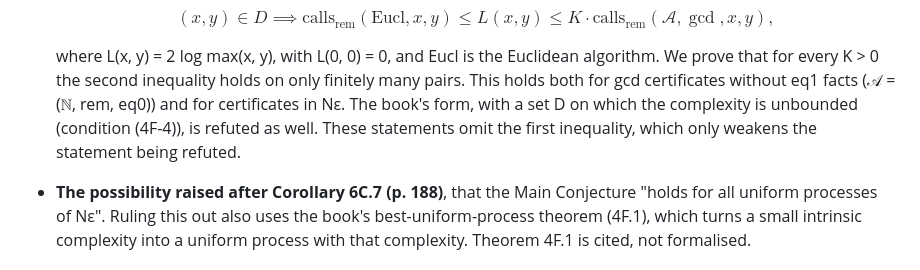
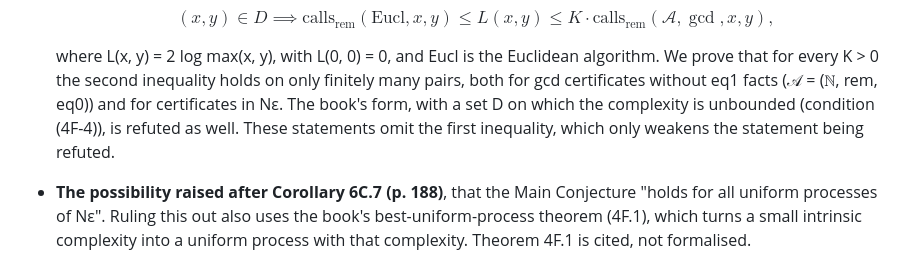
Before and after one commit to jasondavies/euclid-uniform-processes, a Markdown page: README.md, the part around the change. Rendered like a GitHub page.

Commit message:
README: reflow the (4F-5) bullet

```diff
--- a/README.md
+++ b/README.md
@@ -99,11 +99,10 @@ optimal among its peers:
 
   where L(x, y) = 2 log max(x, y), with L(0, 0) = 0, and Eucl is the Euclidean
   algorithm. We prove that for every K > 0 the second inequality holds on only finitely
-  many pairs. This holds both
-  for gcd certificates without eq1 facts (𝒜 = (ℕ, rem, eq0)) and for certificates in Nε.
-  The book's form, with a set D on which the complexity is unbounded (condition (4F-4)),
-  is refuted as well. These statements omit the first inequality, which only weakens the
-  statement being refuted.
+  many pairs, both for gcd certificates without eq1 facts (𝒜 = (ℕ, rem, eq0)) and for
+  certificates in Nε. The book's form, with a set D on which the complexity is unbounded
+  (condition (4F-4)), is refuted as well. These statements omit the first inequality,
+  which only weakens the statement being refuted.
 - **The possibility raised after Corollary 6C.7 (p. 188)**, that the Main Conjecture
   "holds for all uniform processes of Nε". Ruling this out also uses the book's
   best-uniform-process theorem (4F.1), which turns a small intrinsic complexity into a
```
